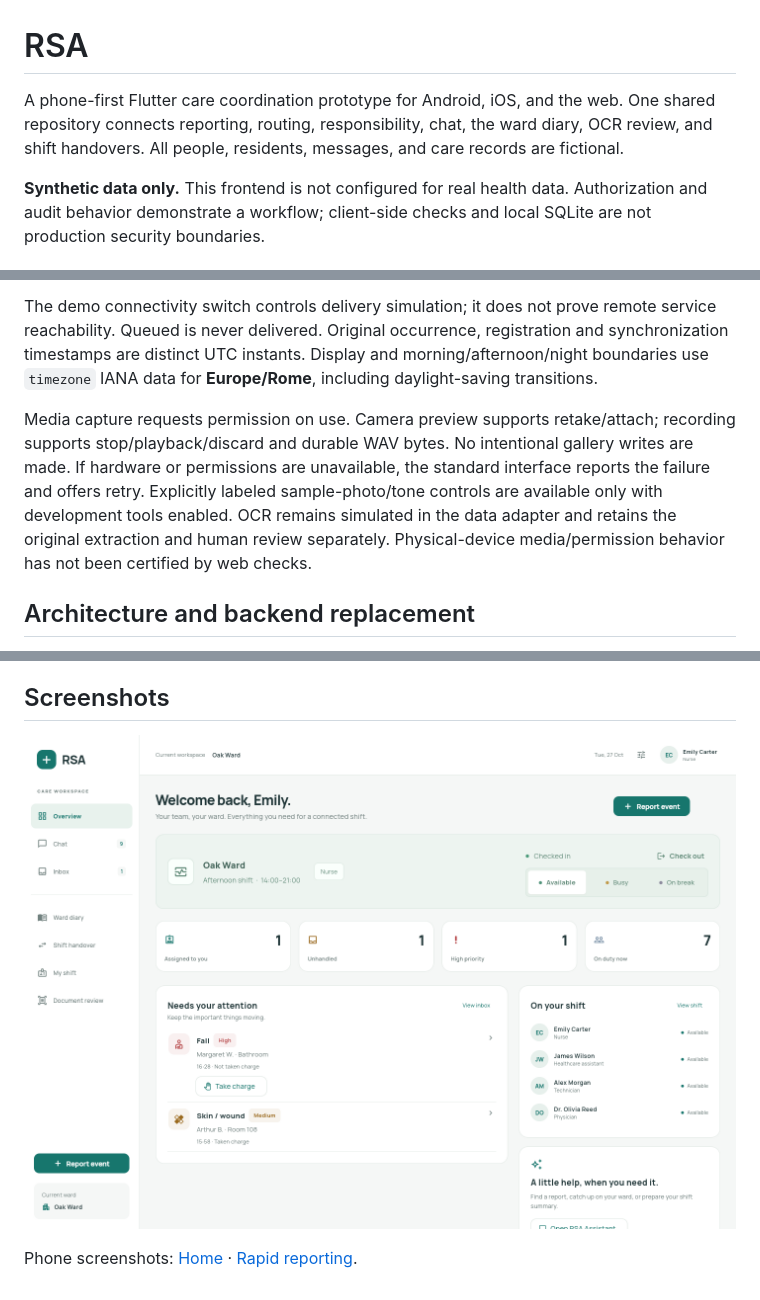
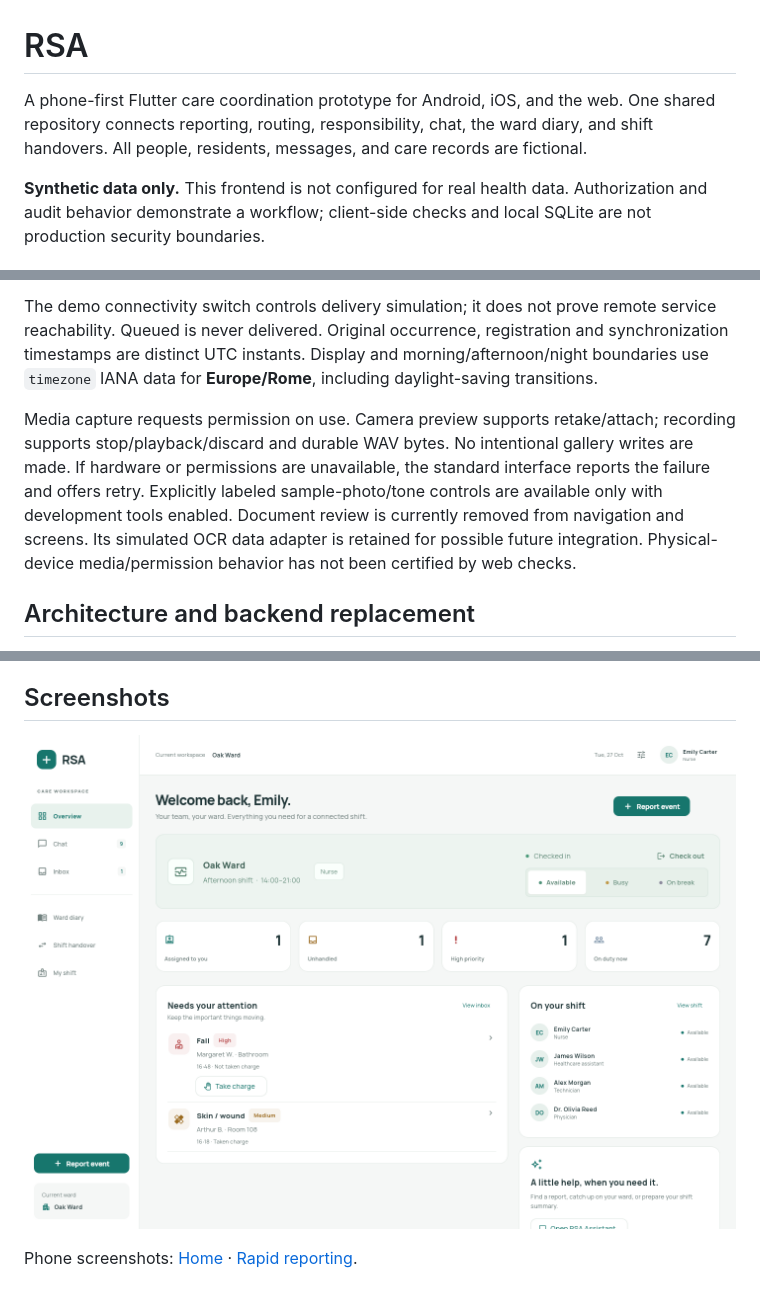
Before and after one commit to giacomo3008/RSA_Flutter, a Markdown page: README.md, 3 parts joined by grey strips. Drawn GitHub-style; pictures changed too: docs/screenshots/desktop.png.

Commit message:
Remove deferred document review screen and navigation

```diff
--- a/README.md
+++ b/README.md
@@ -1,6 +1,6 @@
 # RSA
 
-A phone-first Flutter care coordination prototype for Android, iOS, and the web. One shared repository connects reporting, routing, responsibility, chat, the ward diary, OCR review, and shift handovers. All people, residents, messages, and care records are fictional.
+A phone-first Flutter care coordination prototype for Android, iOS, and the web. One shared repository connects reporting, routing, responsibility, chat, the ward diary, and shift handovers. All people, residents, messages, and care records are fictional.
 
 **Synthetic data only.** This frontend is not configured for real health data. Authorization and audit behavior demonstrate a workflow; client-side checks and local SQLite are not production security boundaries.
 
@@ -77,7 +77,7 @@ Web selects a supported durable browser storage mode. An in-memory-only result p
 
 The demo connectivity switch controls delivery simulation; it does not prove remote service reachability. Queued is never delivered. Original occurrence, registration and synchronization timestamps are distinct UTC instants. Display and morning/afternoon/night boundaries use `timezone` IANA data for **Europe/Rome**, including daylight-saving transitions.
 
-Media capture requests permission on use. Camera preview supports retake/attach; recording supports stop/playback/discard and durable WAV bytes. No intentional gallery writes are made. If hardware or permissions are unavailable, the standard interface reports the failure and offers retry. Explicitly labeled sample-photo/tone controls are available only with development tools enabled. OCR remains simulated in the data adapter and retains the original extraction and human review separately. Physical-device media/permission behavior has not been certified by web checks.
+Media capture requests permission on use. Camera preview supports retake/attach; recording supports stop/playback/discard and durable WAV bytes. No intentional gallery writes are made. If hardware or permissions are unavailable, the standard interface reports the failure and offers retry. Explicitly labeled sample-photo/tone controls are available only with development tools enabled. Document review is currently removed from navigation and screens. Its simulated OCR data adapter is retained for possible future integration. Physical-device media/permission behavior has not been certified by web checks.
 
 ## Architecture and backend replacement
 
```
Also changed, not shown: docs/CHECKLIST.md (+1 -1 lines), 2 other files.
